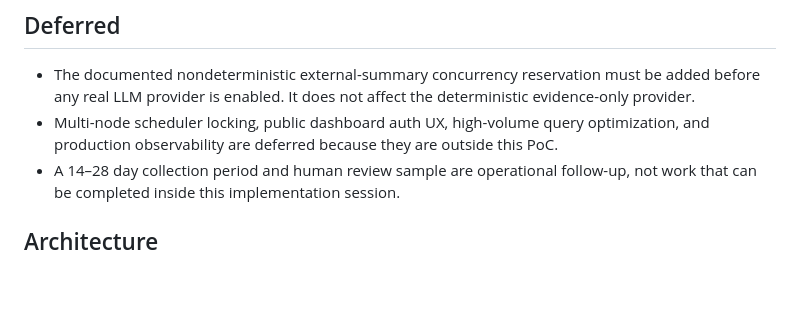
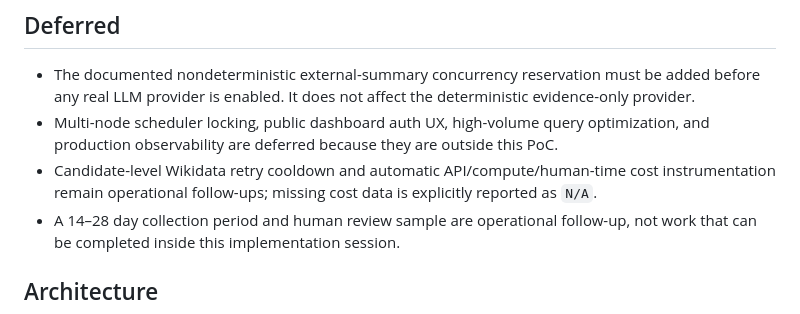
Before and after one commit to hyeongdongE/mzapp, a Markdown page: docs/final-status.md, the part around the change. GitHub-like rendering; blank space fills up the shorter version.

```diff
--- a/docs/final-status.md
+++ b/docs/final-status.md
@@ -36,6 +36,8 @@
   real LLM provider is enabled. It does not affect the deterministic evidence-only provider.
 - Multi-node scheduler locking, public dashboard auth UX, high-volume query optimization, and
   production observability are deferred because they are outside this PoC.
+- Candidate-level Wikidata retry cooldown and automatic API/compute/human-time cost instrumentation
+  remain operational follow-ups; missing cost data is explicitly reported as `N/A`.
 - A 14–28 day collection period and human review sample are operational follow-up, not work that can
   be completed inside this implementation session.
 
```
Also changed, not shown: docs/evaluation.md (+3 -3 lines).
